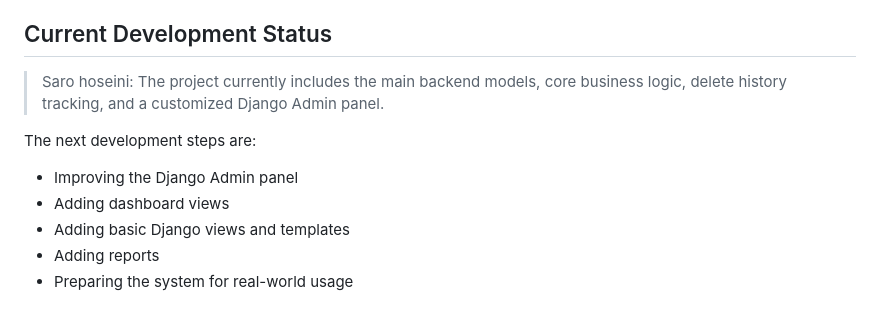
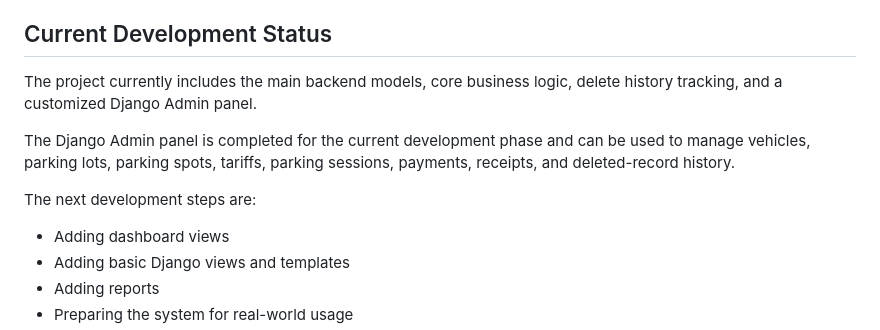
Before and after one commit to SaroHosseini/Parking-System, a Markdown page: README.MD, the part around one of its changes. GitHub-like rendering.

```diff
--- a/README.MD
+++ b/README.MD
@@ -120,12 +126,12 @@ The system includes several automatic business rules:
 
 ## Current Development Status
 
-> Saro hoseini:
 The project currently includes the main backend models, core business logic, delete history tracking, and a customized Django Admin panel.
+
+The Django Admin panel is completed for the current development phase and can be used to manage vehicles, parking lots, parking spots, tariffs, parking sessions, payments, receipts, and deleted-record history.
 
 The next development steps are:
 
-- Improving the Django Admin panel
 - Adding dashboard views
 - Adding basic Django views and templates
 - Adding reports
```
Also changed, not shown: other parts of README.MD (+18 -12 lines).
